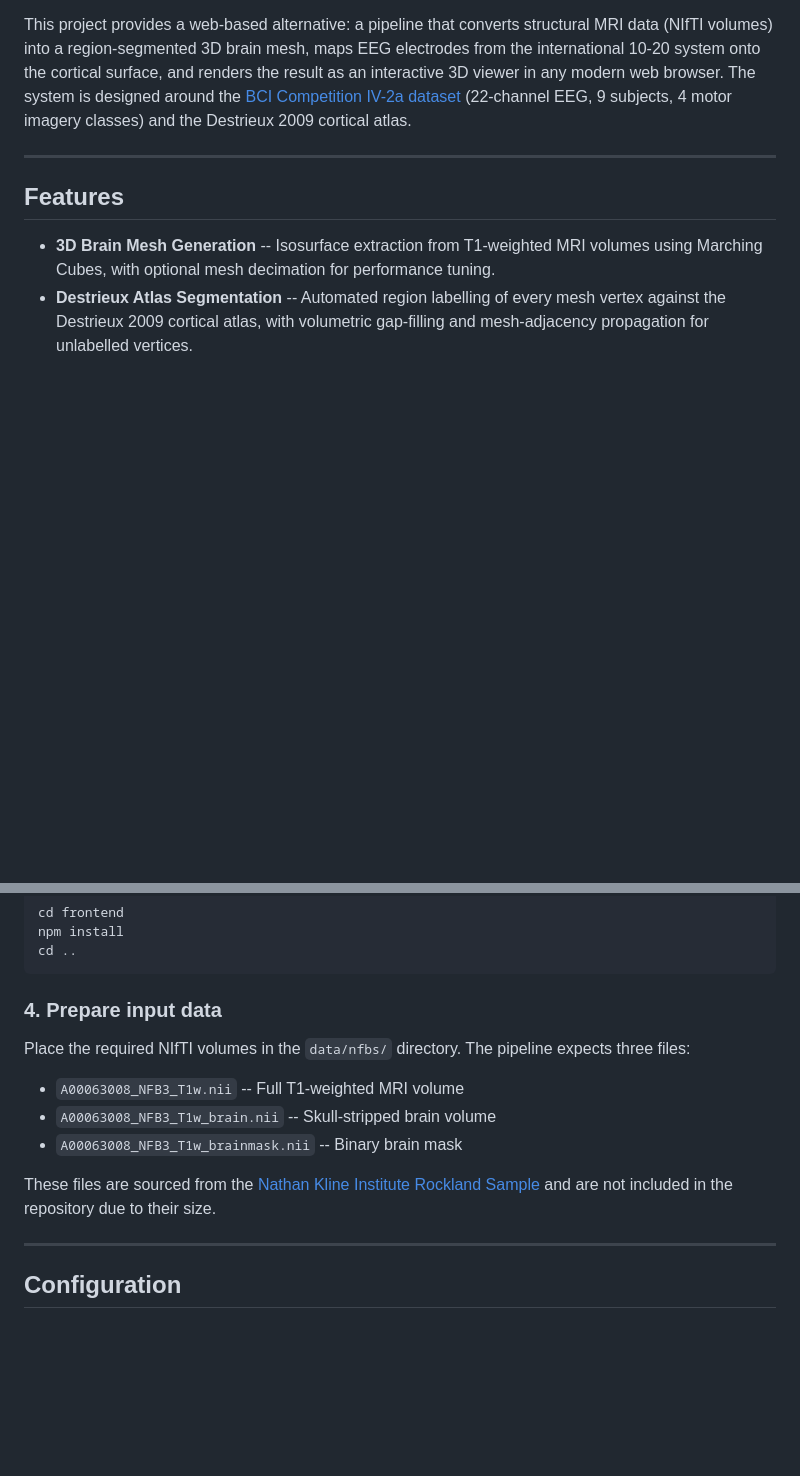
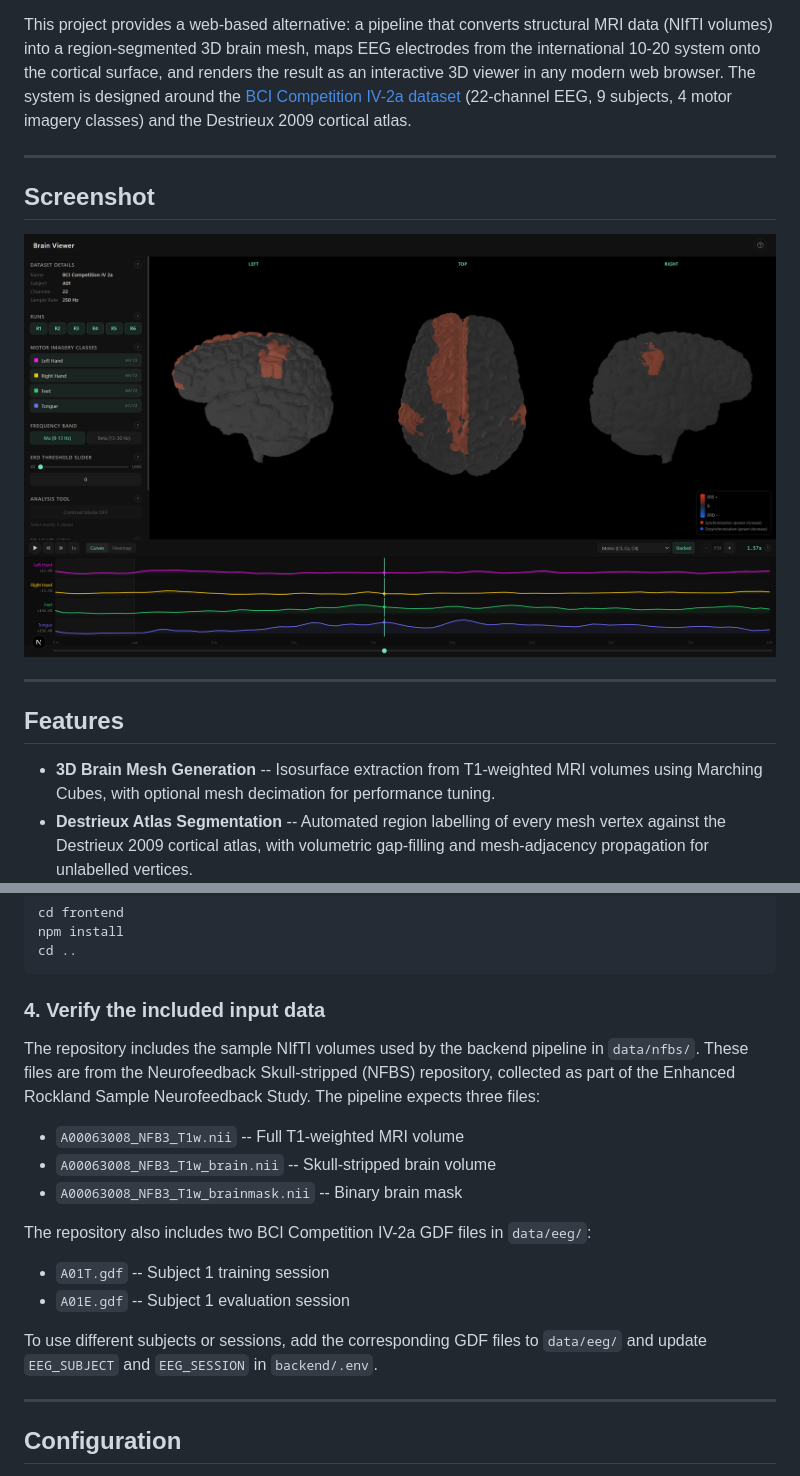
Before and after one commit to eliaslehner/bsc-tuwien-eeg-web, a Markdown page: README.md, 2 parts joined by grey strips. GitHub-like rendering; pictures changed too: data/img/brainviewer.png (added); blank space fills up the shorter version.

````diff
--- a/README.md
+++ b/README.md
@@ -27,6 +28,12 @@ Developed as part of a Bachelor Thesis at TU Wien.
 Interpreting raw EEG signals for Motor Imagery Brain-Computer Interfaces (BCI) remains a significant challenge due to the high dimensionality and abstract nature of the data. Traditional analysis tools are often desktop-bound, resource-intensive, and lack intuitive spatial visualisation.
 
 This project provides a web-based alternative: a pipeline that converts structural MRI data (NIfTI volumes) into a region-segmented 3D brain mesh, maps EEG electrodes from the international 10-20 system onto the cortical surface, and renders the result as an interactive 3D viewer in any modern web browser. The system is designed around the [BCI Competition IV-2a dataset](http://www.bbci.de/competition/iv/) (22-channel EEG, 9 subjects, 4 motor imagery classes) and the Destrieux 2009 cortical atlas.
+
+---
+
+## Screenshot
+
+![Screenshot of the interactive 3D brain viewer](data/img/brainviewer.png)
 
 ---
 
@@ -180,15 +219,20 @@ npm install
 cd ..
 ```
 
-### 4. Prepare input data
+### 4. Verify the included input data
 
-Place the required NIfTI volumes in the `data/nfbs/` directory. The pipeline expects three files:
+The repository includes the sample NIfTI volumes used by the backend pipeline in `data/nfbs/`. These files are from the Neurofeedback Skull-stripped (NFBS) repository, collected as part of the Enhanced Rockland Sample Neurofeedback Study. The pipeline expects three files:
 
 - `A00063008_NFB3_T1w.nii` -- Full T1-weighted MRI volume
 - `A00063008_NFB3_T1w_brain.nii` -- Skull-stripped brain volume
 - `A00063008_NFB3_T1w_brainmask.nii` -- Binary brain mask
 
-These files are sourced from the [Nathan Kline Institute Rockland Sample](http://fcon_1000.projects.nitrc.org/indi/enhanced/) and are not included in the repository due to their size.
+The repository also includes two BCI Competition IV-2a GDF files in `data/eeg/`:
+
+- `A01T.gdf` -- Subject 1 training session
+- `A01E.gdf` -- Subject 1 evaluation session
+
+To use different subjects or sessions, add the corresponding GDF files to `data/eeg/` and update `EEG_SUBJECT` and `EEG_SESSION` in `backend/.env`.
 
 ---
 
````
Also changed, not shown: other parts of README.md (+106 -43 lines).
